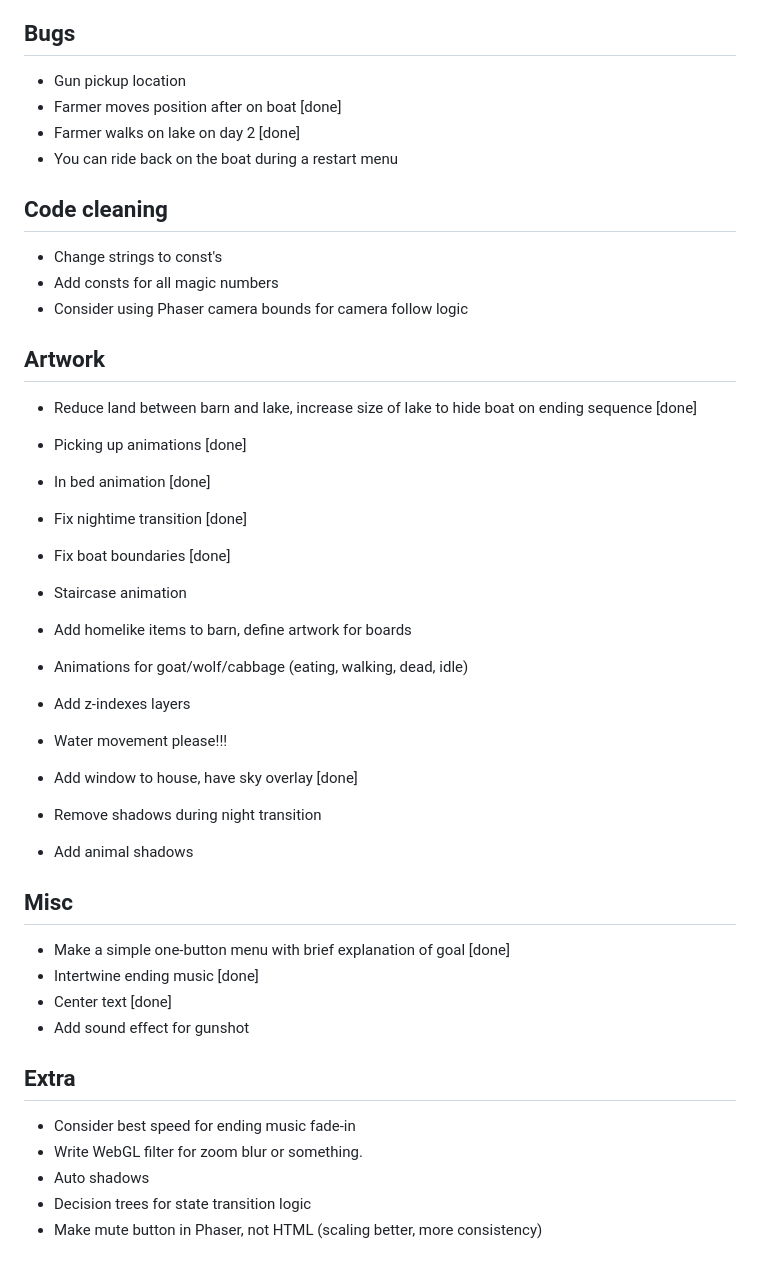
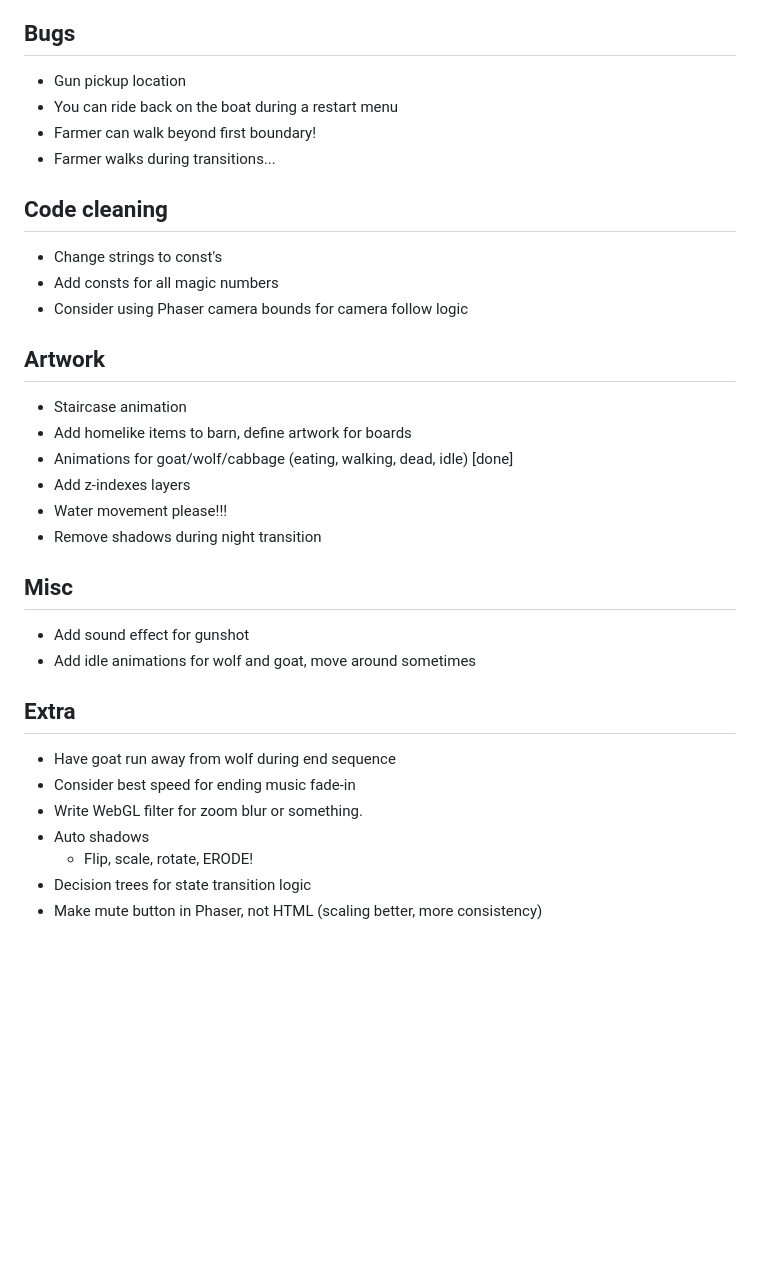
Before and after one commit to kevinAlbs/WolfGoatCabbage, a Markdown page: readme.md, the part around the change. GitHub-like rendering; blank space fills up the shorter version.

Commit message:
Add animal animations

```diff
--- a/readme.md
+++ b/readme.md
@@ -1,9 +1,9 @@
 Bugs
 ----
 - Gun pickup location
-- Farmer moves position after on boat [done]
-- Farmer walks on lake on day 2 [done]
 - You can ride back on the boat during a restart menu
+- Farmer can walk beyond first boundary!
+- Farmer walks during transitions...
 
 Code cleaning
 -------------
@@ -13,33 +13,24 @@ Code cleaning
 
 Artwork
 -------
-- Reduce land between barn and lake, increase size of lake to hide boat on ending sequence [done]
-- Picking up animations [done]
-- In bed animation [done]
-- Fix nightime transition [done]
-- Fix boat boundaries [done]
 - Staircase animation
 - Add homelike items to barn, define artwork for boards
-- Animations for goat/wolf/cabbage (eating, walking, dead, idle)
+- Animations for goat/wolf/cabbage (eating, walking, dead, idle) [done]
 - Add z-indexes layers
 - Water movement please!!!
-
-- Add window to house, have sky overlay [done]
 - Remove shadows during night transition
-- Add animal shadows
-
 
 Misc
 ----
-- Make a simple one-button menu with brief explanation of goal [done]
-- Intertwine ending music [done]
-- Center text [done]
 - Add sound effect for gunshot
+- Add idle animations for wolf and goat, move around sometimes
 
 Extra
 -----
+- Have goat run away from wolf during end sequence
 - Consider best speed for ending music fade-in
 - Write WebGL filter for zoom blur or something.
 - Auto shadows
+    + Flip, scale, rotate, ERODE!
 - Decision trees for state transition logic
 - Make mute button in Phaser, not HTML (scaling better, more consistency)
```
Also changed, not shown: img/cabbage.png, img/goat.png, img/wolf.png, 1 other file.
